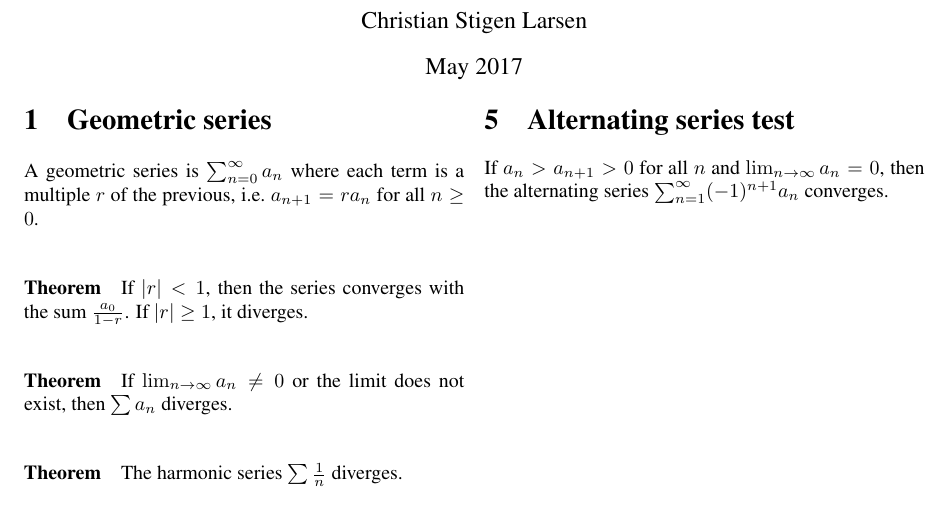
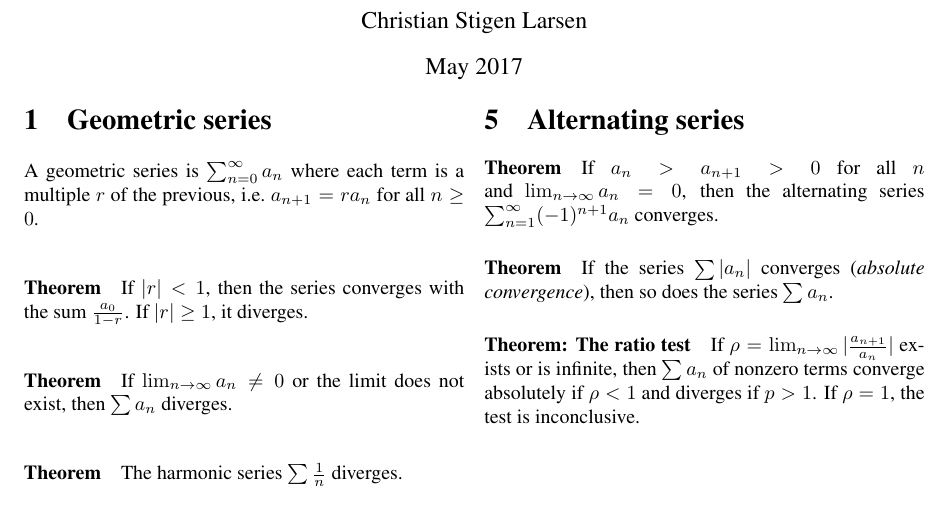
Before and after one commit to cslarsen/series-notes, a LaTeX document (series-notes.tex): part of the page, cut so that both start at the same text. Compiled offline with pdfLaTeX.

Commit message:
Adds more sections

```diff
--- a/series-notes.tex
+++ b/series-notes.tex
@@ -37,8 +37,18 @@
   \lim_{n\to\infty}{\frac{a_n}{b_n}}$ exists and $0<L<+\infty$, then either
   \textit{both converge} or \textit{both diverge}.
 
-  \section{Alternating series test}
+  \section{Alternating series}
+  \paragraph{Theorem}
   If $a_n > a_{n+1} > 0$ for all $n$ and $\lim_{n\to\infty}{a_n} = 0$, then the
   alternating series $\sum_{n=1}^{\infty} (-1)^{n+1} a_n$ converges.
 
+  \paragraph{Theorem}
+  If the series $\sum|a_n|$ converges (\textit{absolute convergence}), then so
+  does the series $\sum a_n$.
+
+  \paragraph{Theorem: The ratio test}
+  If $\rho = \lim_{n\to\infty}|\frac{a_{n+1}}{a_n}|$ exists or is infinite,
+  then $\sum a_n$ of nonzero terms converge absolutely if $\rho < 1$ and
+  diverges if $p > 1$. If $\rho = 1$, the test is inconclusive.
+
 \end{document}
```
Also changed, not shown: series-notes.pdf.
